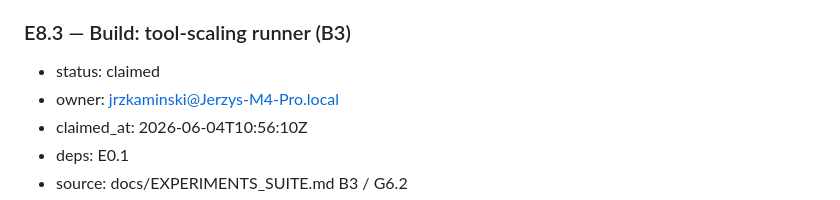
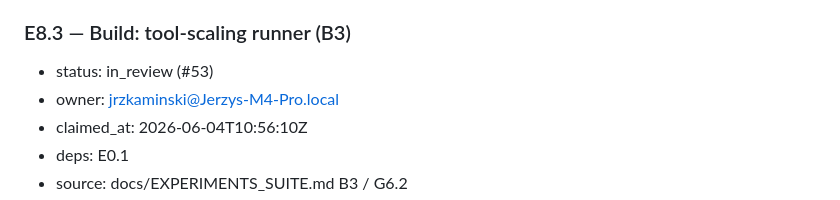
Before and after one commit to ITMO-NSS-team/DynamicMCPBench, a Markdown page: docs/PLAN.md, the part around the change. GitHub-like rendering.

Commit message:
chore(plan): mark E8.3 in_review (#53)

```diff
--- a/docs/PLAN.md
+++ b/docs/PLAN.md
@@ -481,7 +481,7 @@ cross-family panel (explorer ≠ distiller), not a single model.
 - done-when: `dmcp eval --architecture {flat,rag,hier}`: flat (current), RAG-MCP (embed prompt → retrieve top-k tools via `embeddings.py`, expose only those), hierarchical (router LLM → server-group → specialist); smoke-tested on a small manifest.
 
 ### E8.3 — Build: tool-scaling runner (B3)
-- status: claimed
+- status: in_review (#53)
 - owner: jrzkaminski@Jerzys-M4-Pro.local
 - claimed_at: 2026-06-04T10:56:10Z
 - deps: E0.1
```
